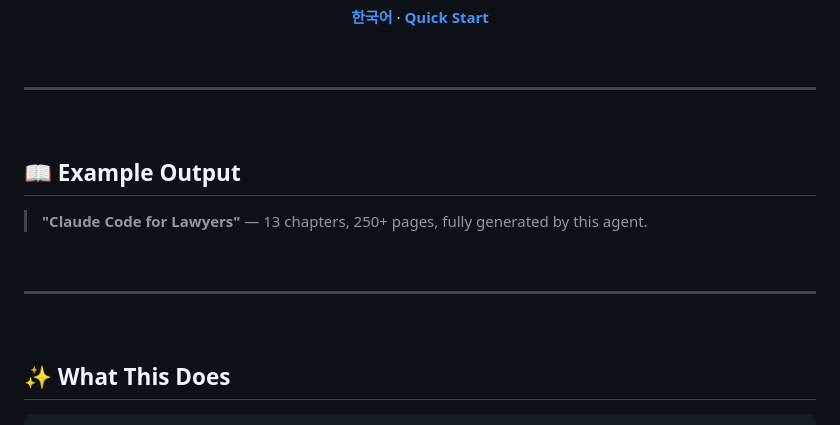
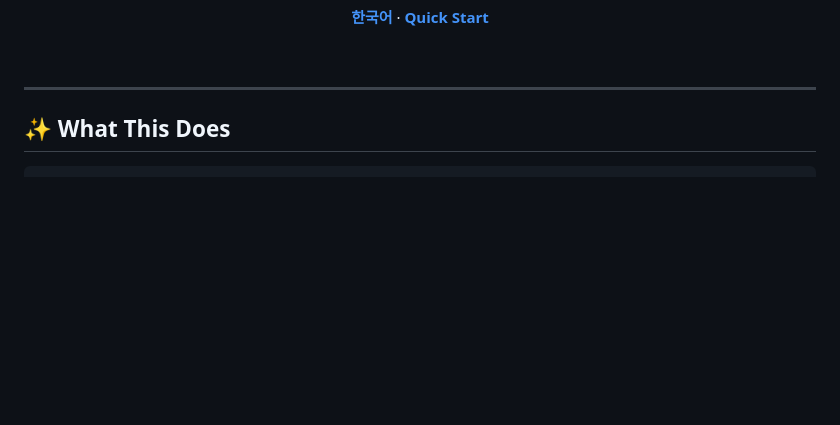
Before and after one commit to lowtidebuild/ebook-writer, a Markdown page: README.md, the part around the change. Drawn GitHub-style; blank space fills up the shorter version.

```diff
--- a/README.md
+++ b/README.md
@@ -27,18 +27,6 @@
 </div>
 
 ---
-
-<br>
-
-## 📖 Example Output
-
-> **"Claude Code for Lawyers"** — 13 chapters, 250+ pages, fully generated by this agent.
-
-<br>
-
----
-
-<br>
 
 ## ✨ What This Does
 
```
Also changed, not shown: README_KO.md (+0 -12 lines).
